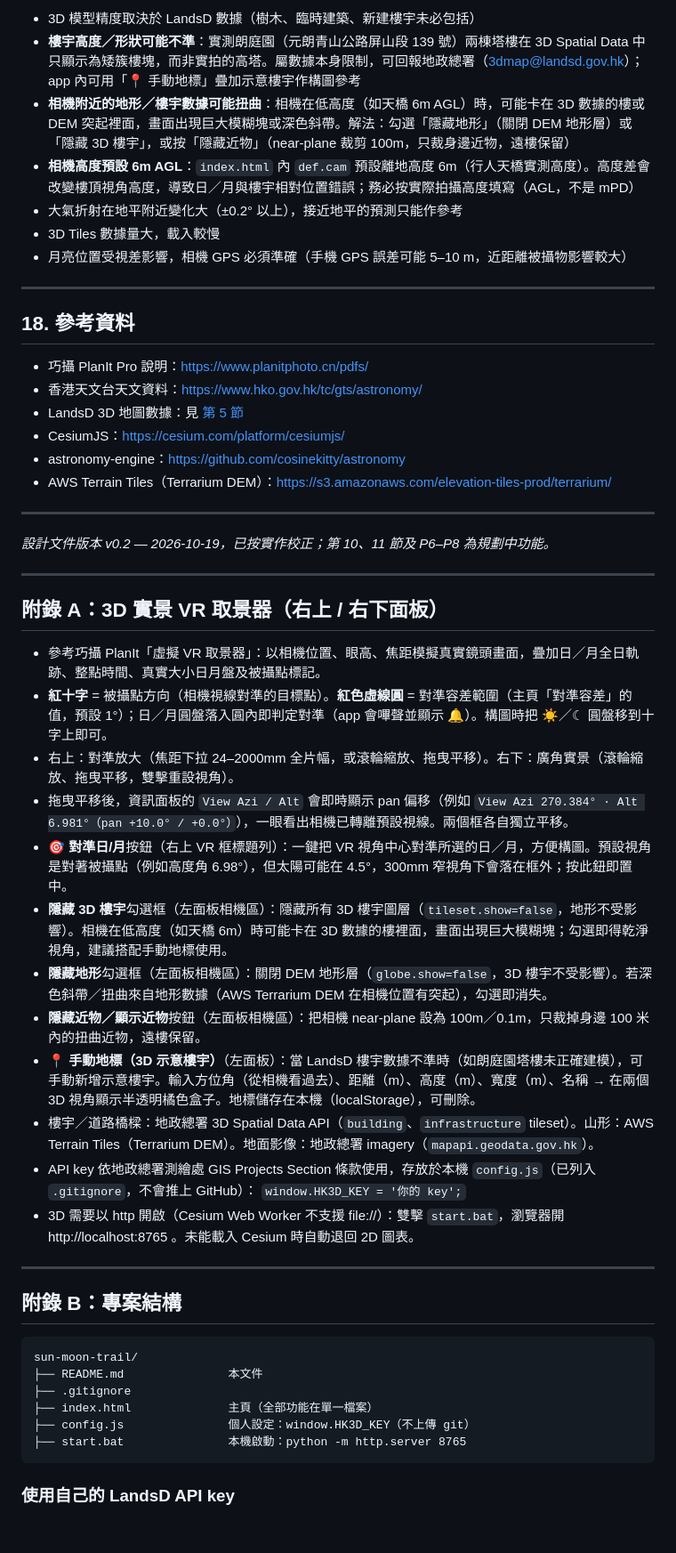
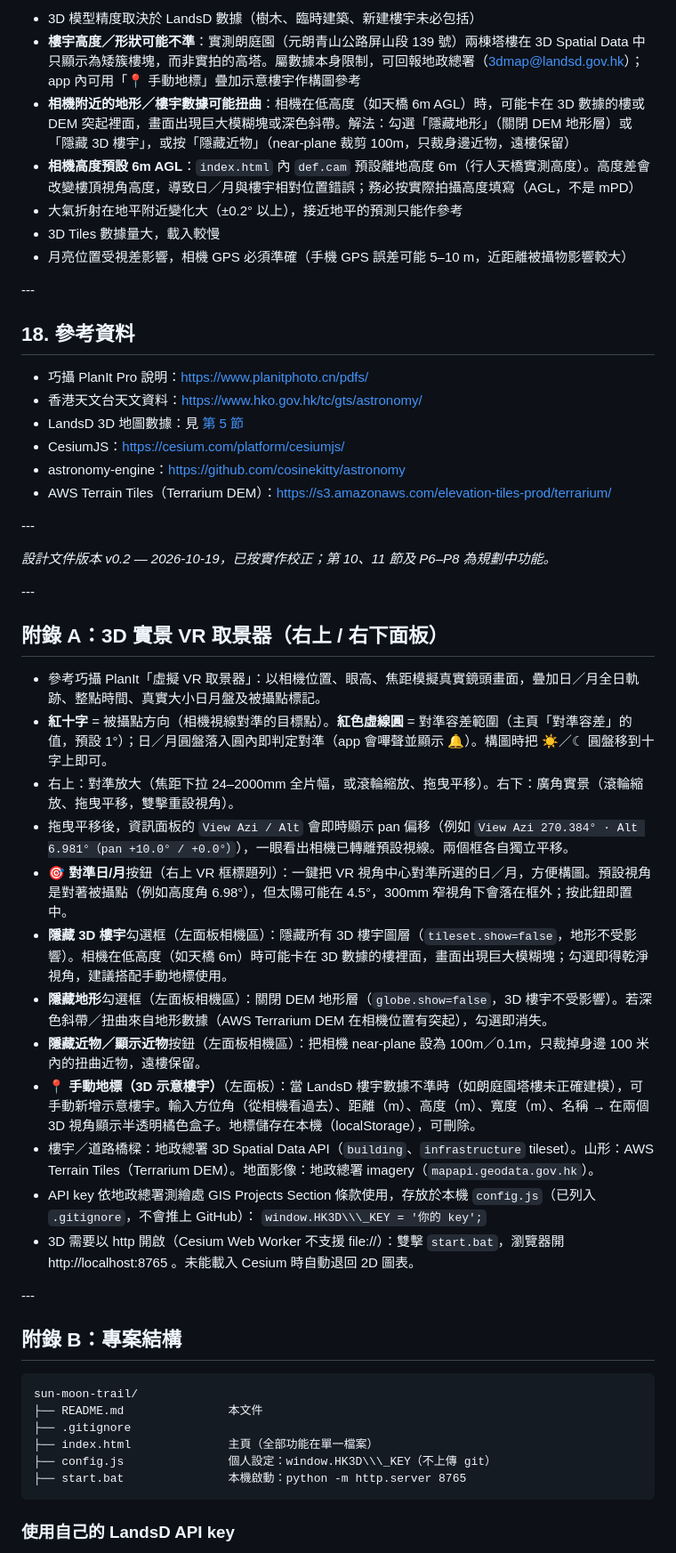
Before and after one commit to inchinet/sun-moon-trail, a Markdown page: README.md, the part around one of its changes. Shown at 89% size. Drawn GitHub-style; blank space fills up the shorter version.

````diff
--- a/README.md
+++ b/README.md
@@ -361,46 +368,46 @@ App 的五年搜尋結果應包含上述日期時間。
 
-- 3D 模型精度取決於 LandsD 數據（樹木、臨時建築、新建樓宇未必包括）
-- **樓宇高度／形狀可能不準**：實測朗庭園（元朗青山公路屏山段 139 號）兩棟塔樓在 3D Spatial Data 中只顯示為矮簇樓塊，而非實拍的高塔。屬數據本身限制，可回報地政總署（3dmap@landsd.gov.hk）；app 內可用「📍 手動地標」疊加示意樓宇作構圖參考
-- **相機附近的地形／樓宇數據可能扭曲**：相機在低高度（如天橋 6m AGL）時，可能卡在 3D 數據的樓或 DEM 突起裡面，畫面出現巨大模糊塊或深色斜帶。解法：勾選「隱藏地形」（關閉 DEM 地形層）或「隱藏 3D 樓宇」，或按「隱藏近物」（near-plane 裁剪 100m，只裁身邊近物，遠樓保留）
-- **相機高度預設 6m AGL**：`index.html` 內 `def.cam` 預設離地高度 6m（行人天橋實測高度）。高度差會改變樓頂視角高度，導致日／月與樓宇相對位置錯誤；務必按實際拍攝高度填寫（AGL，不是 mPD）
-- 大氣折射在地平附近變化大（±0.2° 以上），接近地平的預測只能作參考
-- 3D Tiles 數據量大，載入較慢
-- 月亮位置受視差影響，相機 GPS 必須準確（手機 GPS 誤差可能 5–10 m，近距離被攝物影響較大）
+* 3D 模型精度取決於 LandsD 數據（樹木、臨時建築、新建樓宇未必包括）
+* **樓宇高度／形狀可能不準**：實測朗庭園（元朗青山公路屏山段 139 號）兩棟塔樓在 3D Spatial Data 中只顯示為矮簇樓塊，而非實拍的高塔。屬數據本身限制，可回報地政總署（3dmap@landsd.gov.hk）；app 內可用「📍 手動地標」疊加示意樓宇作構圖參考
+* **相機附近的地形／樓宇數據可能扭曲**：相機在低高度（如天橋 6m AGL）時，可能卡在 3D 數據的樓或 DEM 突起裡面，畫面出現巨大模糊塊或深色斜帶。解法：勾選「隱藏地形」（關閉 DEM 地形層）或「隱藏 3D 樓宇」，或按「隱藏近物」（near-plane 裁剪 100m，只裁身邊近物，遠樓保留）
+* **相機高度預設 6m AGL**：`index.html` 內 `def.cam` 預設離地高度 6m（行人天橋實測高度）。高度差會改變樓頂視角高度，導致日／月與樓宇相對位置錯誤；務必按實際拍攝高度填寫（AGL，不是 mPD）
+* 大氣折射在地平附近變化大（±0.2° 以上），接近地平的預測只能作參考
+* 3D Tiles 數據量大，載入較慢
+* 月亮位置受視差影響，相機 GPS 必須準確（手機 GPS 誤差可能 5–10 m，近距離被攝物影響較大）
 
----
+\---
 
-## 18. 參考資料
+## 18\. 參考資料
 
-- 巧攝 PlanIt Pro 說明：<https://www.planitphoto.cn/pdfs/>
-- 香港天文台天文資料：<https://www.hko.gov.hk/tc/gts/astronomy/>
-- LandsD 3D 地圖數據：見 [第 5 節](#5-數據來源)
-- CesiumJS：<https://cesium.com/platform/cesiumjs/>
-- astronomy-engine：<https://github.com/cosinekitty/astronomy>
-- AWS Terrain Tiles（Terrarium DEM）：<https://s3.amazonaws.com/elevation-tiles-prod/terrarium/>
+* 巧攝 PlanIt Pro 說明：[https://www.planitphoto.cn/pdfs/](https://www.planitphoto.cn/pdfs/)
+* 香港天文台天文資料：[https://www.hko.gov.hk/tc/gts/astronomy/](https://www.hko.gov.hk/tc/gts/astronomy/)
+* LandsD 3D 地圖數據：見 [第 5 節](#5-數據來源)
+* CesiumJS：[https://cesium.com/platform/cesiumjs/](https://cesium.com/platform/cesiumjs/)
+* astronomy-engine：[https://github.com/cosinekitty/astronomy](https://github.com/cosinekitty/astronomy)
+* AWS Terrain Tiles（Terrarium DEM）：[https://s3.amazonaws.com/elevation-tiles-prod/terrarium/](https://s3.amazonaws.com/elevation-tiles-prod/terrarium/)
 
----
+\---
 
 *設計文件版本 v0.2 — 2026-10-19，已按實作校正；第 10、11 節及 P6–P8 為規劃中功能。*
 
----
+\---
 
 ## 附錄 A：3D 實景 VR 取景器（右上 / 右下面板）
 
-- 參考巧攝 PlanIt「虛擬 VR 取景器」：以相機位置、眼高、焦距模擬真實鏡頭畫面，疊加日／月全日軌跡、整點時間、真實大小日月盤及被攝點標記。
-- **紅十字** = 被攝點方向（相機視線對準的目標點）。**紅色虛線圓** = 對準容差範圍（主頁「對準容差」的值，預設 1°）；日／月圓盤落入圓內即判定對準（app 會嗶聲並顯示 🔔）。構圖時把 ☀／☾ 圓盤移到十字上即可。
-- 右上：對準放大（焦距下拉 24–2000mm 全片幅，或滾輪縮放、拖曳平移）。右下：廣角實景（滾輪縮放、拖曳平移，雙擊重設視角）。
-- 拖曳平移後，資訊面板的 `View Azi / Alt` 會即時顯示 pan 偏移（例如 `View Azi 270.384° · Alt 6.981°（pan +10.0° / +0.0°）`），一眼看出相機已轉離預設視線。兩個框各自獨立平移。
-- **🎯 對準日/月**按鈕（右上 VR 框標題列）：一鍵把 VR 視角中心對準所選的日／月，方便構圖。預設視角是對著被攝點（例如高度角 6.98°），但太陽可能在 4.5°，300mm 窄視角下會落在框外；按此鈕即置中。
-- **隱藏 3D 樓宇**勾選框（左面板相機區）：隱藏所有 3D 樓宇圖層（`tileset.show=false`，地形不受影響）。相機在低高度（如天橋 6m）時可能卡在 3D 數據的樓裡面，畫面出現巨大模糊塊；勾選即得乾淨視角，建議搭配手動地標使用。
-- **隱藏地形**勾選框（左面板相機區）：關閉 DEM 地形層（`globe.show=false`，3D 樓宇不受影響）。若深色斜帶／扭曲來自地形數據（AWS Terrarium DEM 在相機位置有突起），勾選即消失。
-- **隱藏近物／顯示近物**按鈕（左面板相機區）：把相機 near-plane 設為 100m／0.1m，只裁掉身邊 100 米內的扭曲近物，遠樓保留。
-- **📍 手動地標（3D 示意樓宇）**（左面板）：當 LandsD 樓宇數據不準時（如朗庭園塔樓未正確建模），可手動新增示意樓宇。輸入方位角（從相機看過去）、距離（m）、高度（m）、寬度（m）、名稱 → 在兩個 3D 視角顯示半透明橘色盒子。地標儲存在本機（localStorage），可刪除。
-- 樓宇／道路橋樑：地政總署 3D Spatial Data API（`building`、`infrastructure` tileset）。山形：AWS Terrain Tiles（Terrarium DEM）。地面影像：地政總署 imagery（`mapapi.geodata.gov.hk`）。
-- API key 依地政總署測繪處 GIS Projects Section 條款使用，存放於本機 `config.js`（已列入 `.gitignore`，不會推上 GitHub）：
-  `window.HK3D_KEY = '你的 key';`
-- 3D 需要以 http 開啟（Cesium Web Worker 不支援 file://）：雙擊 `start.bat`，瀏覽器開 http://localhost:8765 。未能載入 Cesium 時自動退回 2D 圖表。
+* 參考巧攝 PlanIt「虛擬 VR 取景器」：以相機位置、眼高、焦距模擬真實鏡頭畫面，疊加日／月全日軌跡、整點時間、真實大小日月盤及被攝點標記。
+* **紅十字** = 被攝點方向（相機視線對準的目標點）。**紅色虛線圓** = 對準容差範圍（主頁「對準容差」的值，預設 1°）；日／月圓盤落入圓內即判定對準（app 會嗶聲並顯示 🔔）。構圖時把 ☀／☾ 圓盤移到十字上即可。
+* 右上：對準放大（焦距下拉 24–2000mm 全片幅，或滾輪縮放、拖曳平移）。右下：廣角實景（滾輪縮放、拖曳平移，雙擊重設視角）。
+* 拖曳平移後，資訊面板的 `View Azi / Alt` 會即時顯示 pan 偏移（例如 `View Azi 270.384° · Alt 6.981°（pan +10.0° / +0.0°）`），一眼看出相機已轉離預設視線。兩個框各自獨立平移。
+* **🎯 對準日/月**按鈕（右上 VR 框標題列）：一鍵把 VR 視角中心對準所選的日／月，方便構圖。預設視角是對著被攝點（例如高度角 6.98°），但太陽可能在 4.5°，300mm 窄視角下會落在框外；按此鈕即置中。
+* **隱藏 3D 樓宇**勾選框（左面板相機區）：隱藏所有 3D 樓宇圖層（`tileset.show=false`，地形不受影響）。相機在低高度（如天橋 6m）時可能卡在 3D 數據的樓裡面，畫面出現巨大模糊塊；勾選即得乾淨視角，建議搭配手動地標使用。
+* **隱藏地形**勾選框（左面板相機區）：關閉 DEM 地形層（`globe.show=false`，3D 樓宇不受影響）。若深色斜帶／扭曲來自地形數據（AWS Terrarium DEM 在相機位置有突起），勾選即消失。
+* **隱藏近物／顯示近物**按鈕（左面板相機區）：把相機 near-plane 設為 100m／0.1m，只裁掉身邊 100 米內的扭曲近物，遠樓保留。
+* **📍 手動地標（3D 示意樓宇）**（左面板）：當 LandsD 樓宇數據不準時（如朗庭園塔樓未正確建模），可手動新增示意樓宇。輸入方位角（從相機看過去）、距離（m）、高度（m）、寬度（m）、名稱 → 在兩個 3D 視角顯示半透明橘色盒子。地標儲存在本機（localStorage），可刪除。
+* 樓宇／道路橋樑：地政總署 3D Spatial Data API（`building`、`infrastructure` tileset）。山形：AWS Terrain Tiles（Terrarium DEM）。地面影像：地政總署 imagery（`mapapi.geodata.gov.hk`）。
+* API key 依地政總署測繪處 GIS Projects Section 條款使用，存放於本機 `config.js`（已列入 `.gitignore`，不會推上 GitHub）：
+`window.HK3D\\\_KEY = '你的 key';`
+* 3D 需要以 http 開啟（Cesium Web Worker 不支援 file://）：雙擊 `start.bat`，瀏覽器開 http://localhost:8765 。未能載入 Cesium 時自動退回 2D 圖表。
 
----
+\---
 
 ## 附錄 B：專案結構
 
@@ -409,7 +416,7 @@ sun-moon-trail/
 ├── README.md               本文件
 ├── .gitignore
 ├── index.html              主頁（全部功能在單一檔案）
-├── config.js               個人設定：window.HK3D_KEY（不上傳 git）
+├── config.js               個人設定：window.HK3D\\\_KEY（不上傳 git）
 ├── start.bat               本機啟動：python -m http.server 8765
 ```
 
````
Also changed, not shown: other parts of README.md (+215 -207 lines).
